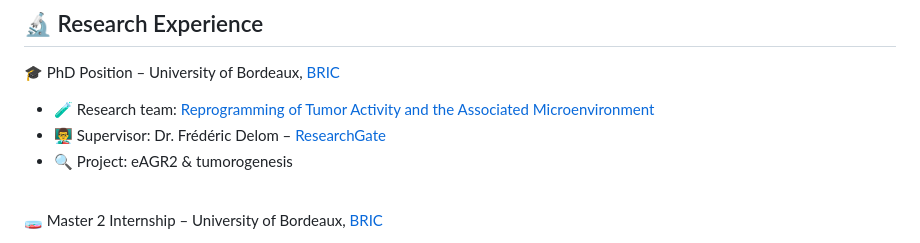
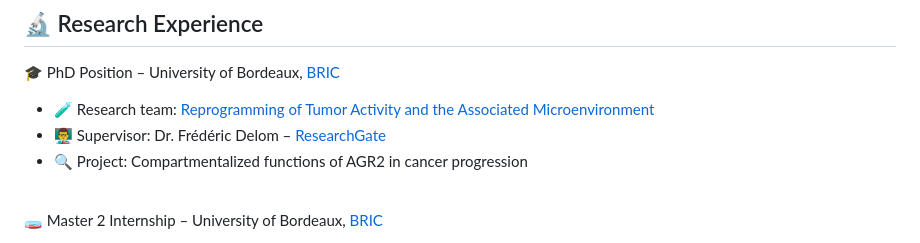
Before and after one commit to marianne-guilbard/marianne-cv, a Markdown page: README.md, the part around the change. GitHub-like rendering.

```diff
--- a/README.md
+++ b/README.md
@@ -19,7 +19,7 @@ I am currently looking for postdoctoral opportunities to broaden my research exp
 🎓 PhD Position – University of Bordeaux, <a href="https://www.bricbordeaux.com/">BRIC</a>
 - 🧪 Research team: <a href="https://www.bricbordeaux.com/bric-team/reprogrammation-de-lactivite-tumorale-et-du-microenvironnement-associe-rytme/">Reprogramming of Tumor Activity and the Associated Microenvironment</a>
 - 👨‍🏫 Supervisor: Dr. Frédéric Delom – [ResearchGate](https://www.researchgate.net/profile/Frederic-Delom)
-- 🔍 Project: eAGR2 & tumorogenesis
+- 🔍 Project: Compartmentalized functions of AGR2 in cancer progression
 
 <br>
 
```
